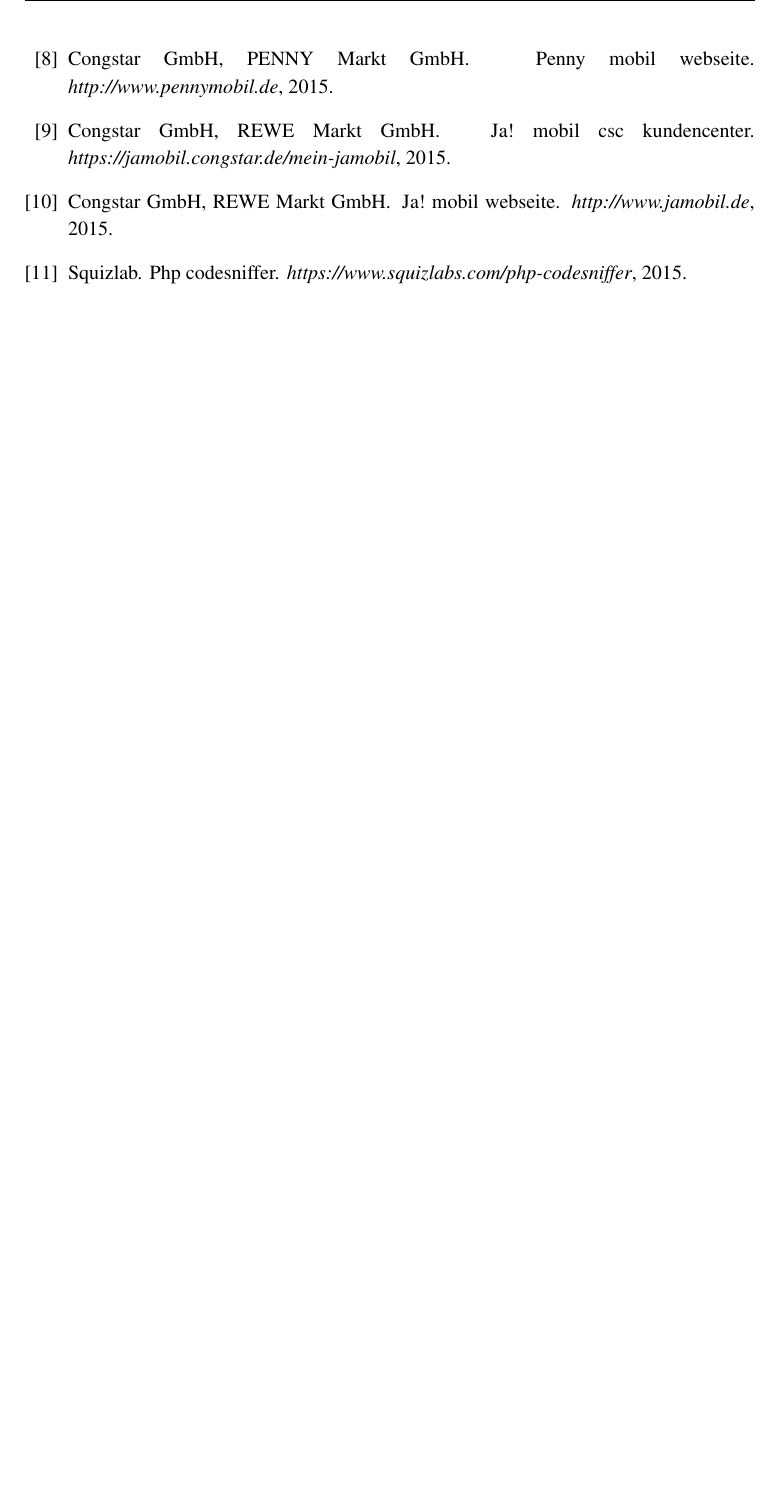
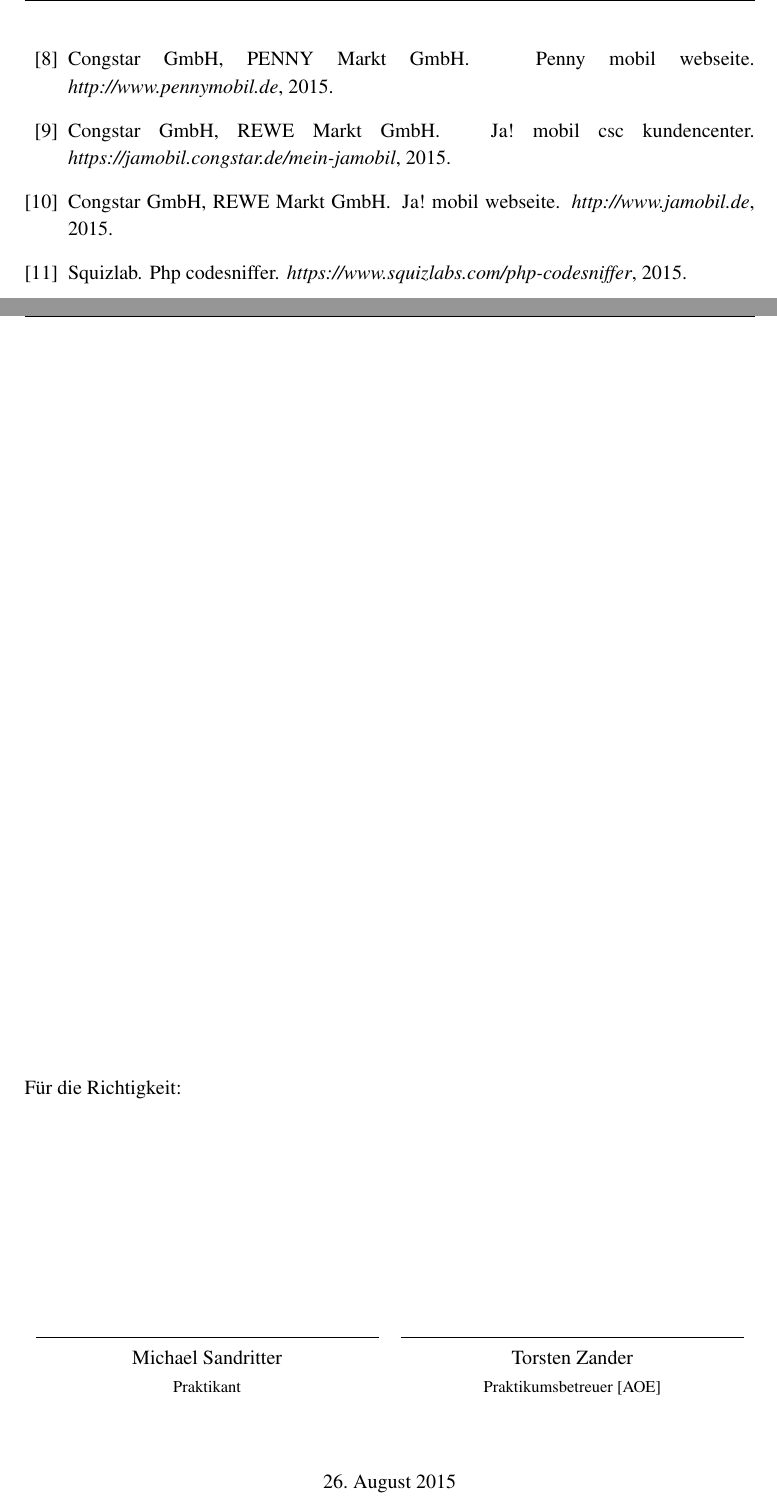
Before and after one commit to Sandritter/DirtyMartini, a LaTeX document (ausarb.tex): part of page 26 of 26 before the commit and two parts of pages 26 and 27 of 27 after it, the two joined at a grey line, cut so that both start at the same text, the shorter picture padded with empty space. Compiled offline with pdfLaTeX.

Commit message:
finished that shit

```diff
--- a/ausarb.tex
+++ b/ausarb.tex
@@ -693,5 +693,28 @@
 % dann mit "bibtex ausarb1" und "bibtex ausarb2" arbeiten
 % Wir verwenden ausarb<i> weil die Dokumenten-Datei ausarb.tex ist
 
+\newpage
+
+\bigskip ~ \bigskip ~ \bigskip ~ \bigskip ~ \bigskip ~ \bigskip ~ \bigskip ~ \bigskip ~ \bigskip ~ \bigskip ~ \bigskip
+\bigskip ~ \bigskip ~ \bigskip ~ \bigskip ~ \bigskip ~ \bigskip ~ \bigskip ~ \bigskip ~ \bigskip ~ \bigskip ~ \bigskip
+\bigskip ~ \bigskip ~ \bigskip ~ \bigskip ~ \bigskip ~ \bigskip ~ \bigskip ~ \bigskip ~ \bigskip ~ \bigskip ~ \bigskip
+
+Für die Richtigkeit:
+
+\bigskip ~ \bigskip ~ \bigskip ~ \bigskip ~ \bigskip ~ \bigskip
+
+\begin{center}
+\begin{tabular}{ c c }
+	\rule{0.47\textwidth}{0.4pt} & \rule{0.47\textwidth}{0.4pt} \\
+ 	Michael Sandritter & Torsten Zander \\
+ 	\footnotesize Praktikant & \footnotesize Praktikumsbetreuer [AOE] \\
+\end{tabular}
+\end{center}
+
+\bigskip
+
+\begin{center}
+\today
+\end{center}
 
 \end{document}
```
Also changed, not shown: 1 other file.
